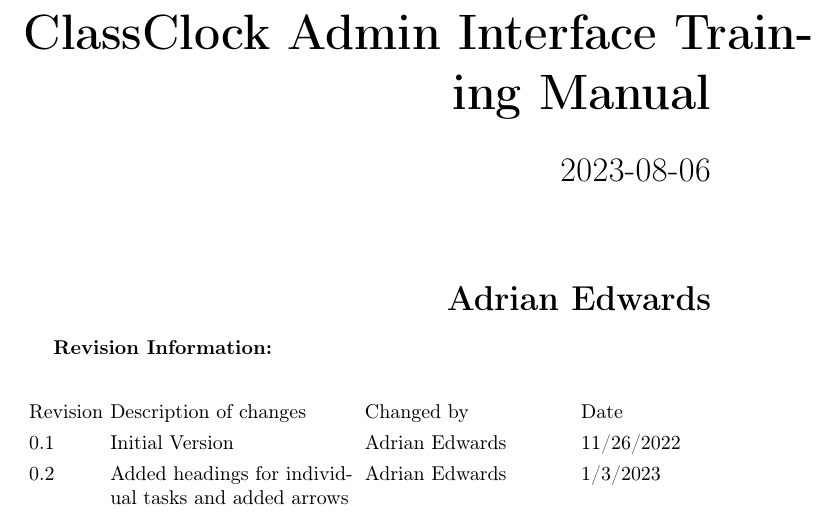
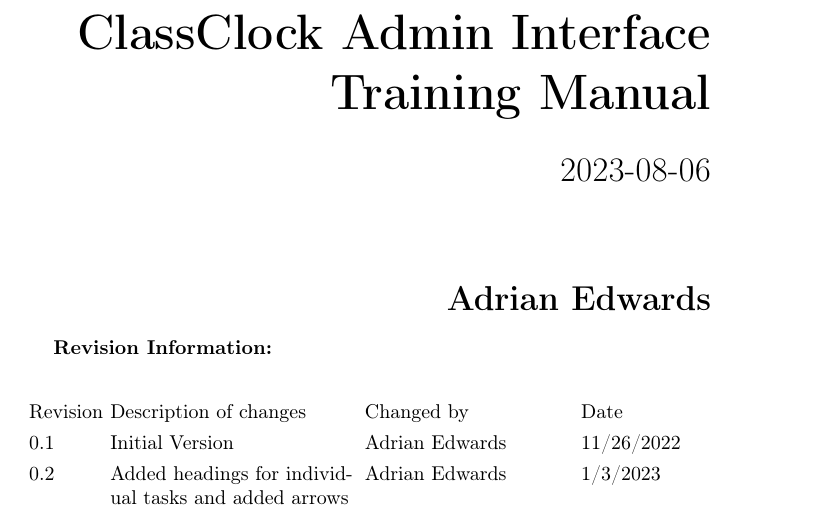
Before and after one commit to classclock/manuals, a LaTeX document (Mini20Manual.tex): part of page 1 of 15, cut so that both start at the same text. Compiled offline with pdfLaTeX.

Commit message:
add line break to title

```diff
--- a/Mini20Manual.tex
+++ b/Mini20Manual.tex
@@ -19,7 +19,7 @@
     }
 \setlength\tabcolsep{1mm}
 \renewcommand\arraystretch{1.3}
-\title{ClassClock Admin Interface Training Manual}
+\title{ClassClock Admin Interface \\Training Manual}
 \author{Adrian Edwards}
 \date{2023-08-06}
 \begin{document}
```
